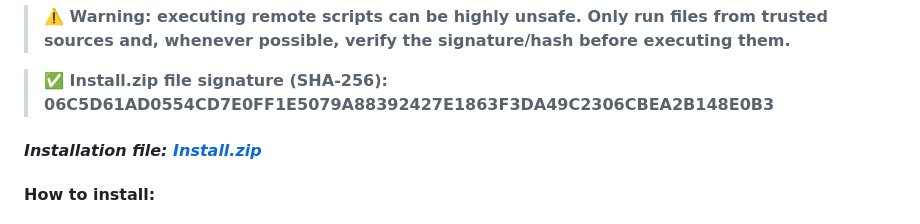
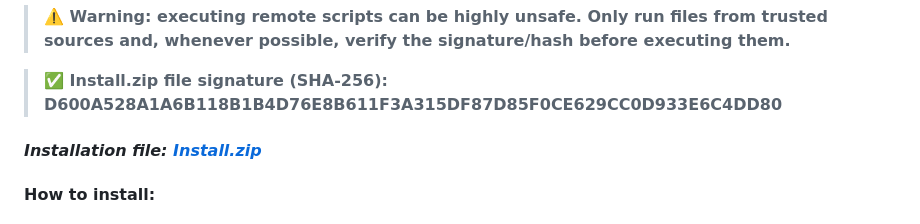
Before and after one commit to ali90taz/VE-SDK, a Markdown page: README.md, the part around the change. Drawn GitHub-style.

Commit message:
Change Install.zip file SHA-256 signature
Updated the SHA-256 signature for the Install.zip file.

```diff
--- a/README.md
+++ b/README.md
@@ -197,7 +197,7 @@ shortcuts for quick access to the main tools.
 > executing them.**
 
 > **✅ Install.zip file signature (SHA-256):
-> 06C5D61AD0554CD7E0FF1E5079A88392427E1863F3DA49C2306CBEA2B148E0B3**
+> D600A528A1A6B118B1B4D76E8B611F3A315DF87D85F0CE629CC0D933E6C4DD80**
 
 <h4 align="left">
 <em>Installation file:
```
